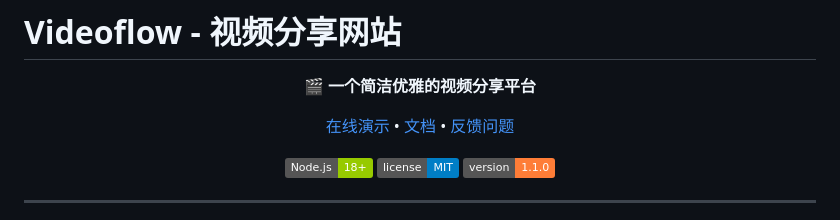
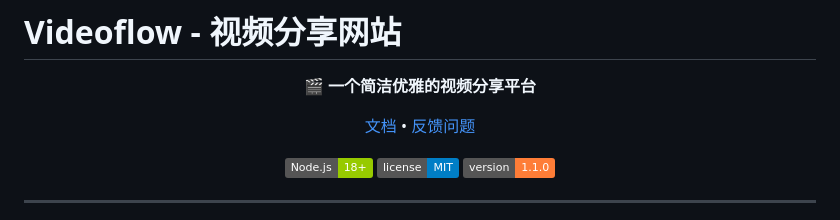
Before and after one commit to dakerclaw/videoflow, a Markdown page: README.md, the part around the change. GitHub-like rendering; badges without logos.

```diff
--- a/README.md
+++ b/README.md
@@ -4,7 +4,7 @@
 
 🎬 **一个简洁优雅的视频分享平台**
 
-[在线演示](#) • [文档](#) • [反馈问题](https://github.com/dakerclaw/videoflow/issues)
+ [文档](#) • [反馈问题](https://github.com/dakerclaw/videoflow/issues)
 
 ![Node.js](https://img.shields.io/badge/Node.js-18+-green.svg) ![License](https://img.shields.io/badge/license-MIT-blue.svg) ![Version](https://img.shields.io/badge/version-1.1.0-orange.svg)
 
```
